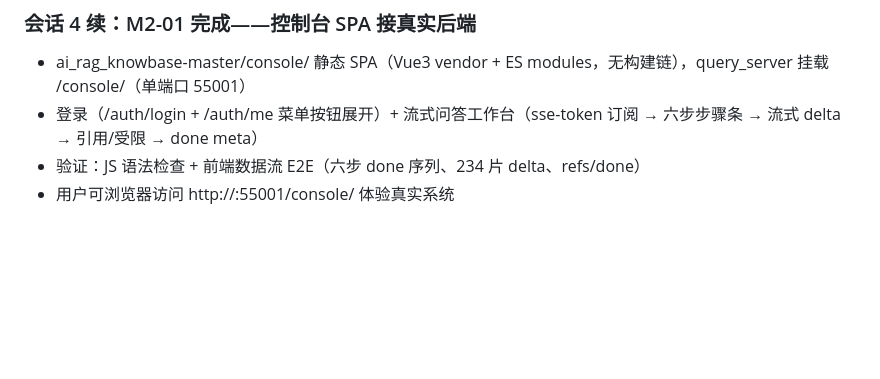
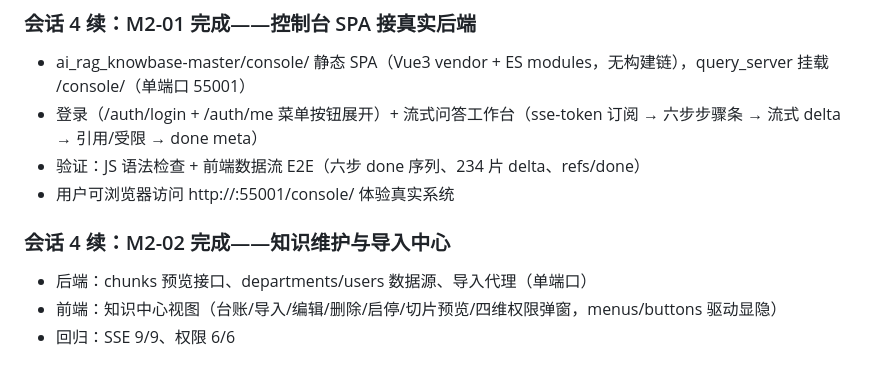
Before and after one commit to luofulin12397/pi-config, a Markdown page: progress.md, the part around the change. Rendered like a GitHub page; blank space fills up the shorter version.

Commit message:
chore(scratch): M2-02 resolved——知识维护与导入中心接入

```diff
--- a/progress.md
+++ b/progress.md
@@ -110,3 +110,8 @@
 - 登录（/auth/login + /auth/me 菜单按钮展开）+ 流式问答工作台（sse-token 订阅 → 六步步骤条 → 流式 delta → 引用/受限 → done meta）
 - 验证：JS 语法检查 + 前端数据流 E2E（六步 done 序列、234 片 delta、refs/done）
 - 用户可浏览器访问 http://<host>:55001/console/ 体验真实系统
+
+### 会话 4 续：M2-02 完成——知识维护与导入中心
+- 后端：chunks 预览接口、departments/users 数据源、导入代理（单端口）
+- 前端：知识中心视图（台账/导入/编辑/删除/启停/切片预览/四维权限弹窗，menus/buttons 驱动显隐）
+- 回归：SSE 9/9、权限 6/6
```
Also changed, not shown: task_plan.md (+2 -1 lines), 1 other file.
